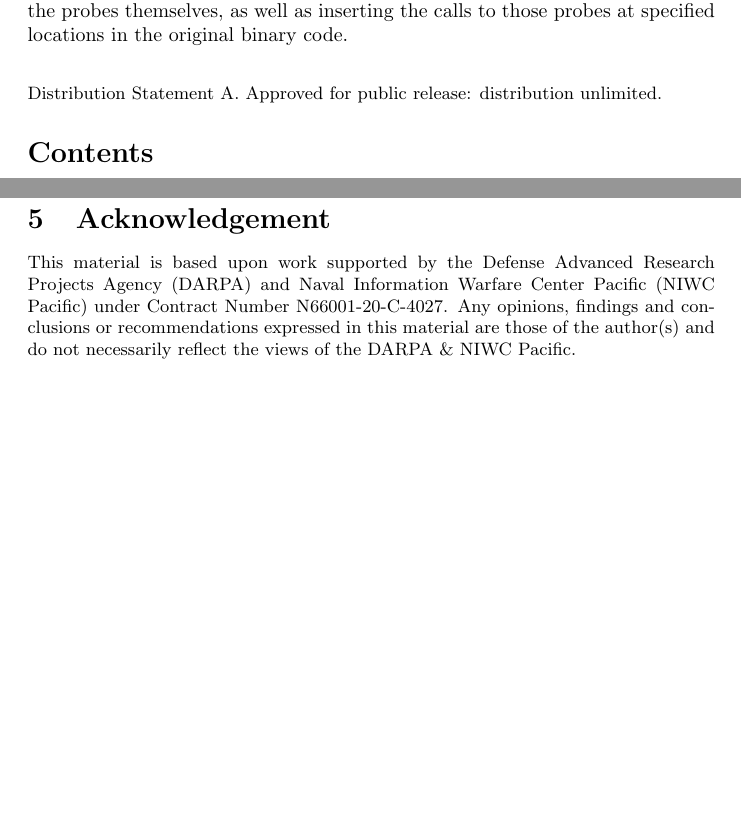
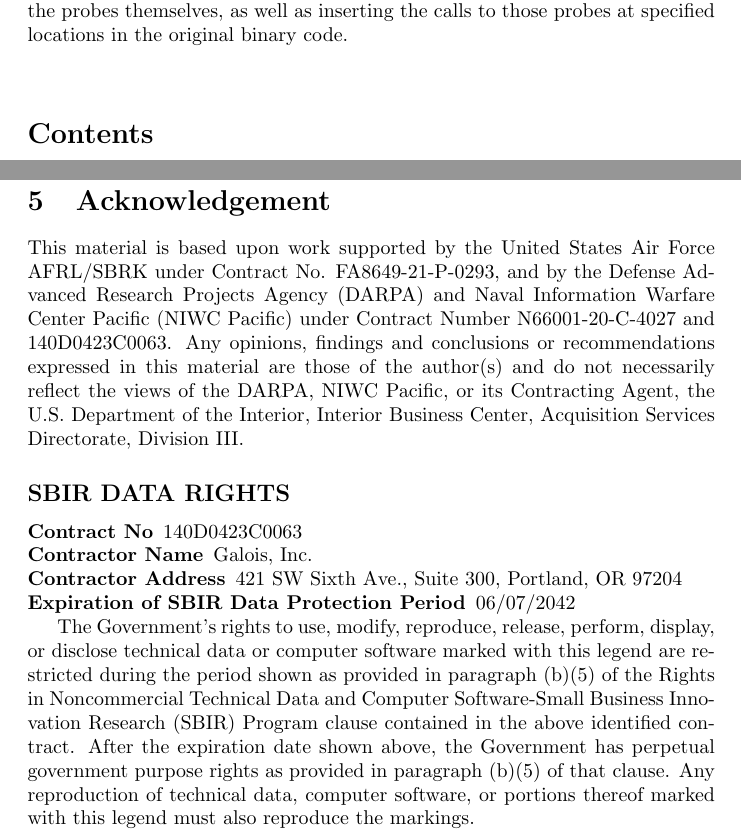
Before and after one commit to GaloisInc/mctrace, a LaTeX document (docs/user-manual/user-manual.tex, which reads docs/user-manual/ack.tex, docs/user-manual/frontmatter.tex): two parts of pages 1 and 8 of 8 before the commit and two parts of pages 1 and 9 of 9 after it, joined at a grey line, cut so that both start at the same text, the shorter picture padded with empty space. Compiled offline with pdfLaTeX.

Commit message:
user-manual: update acknowledgement & sbir data rights

```diff
--- a/docs/user-manual/ack.tex
+++ b/docs/user-manual/ack.tex
@@ -1,6 +1,19 @@
 \section{Acknowledgement}
 
-This material is based upon work supported by the Defense Advanced Research Projects Agency (DARPA) and Naval Information Warfare Center Pacific (NIWC Pacific) under Contract Number N66001-20-C-4027. Any opinions, findings and conclusions or recommendations expressed in this material are those of the author(s) and do not necessarily reflect the views of the DARPA \& NIWC Pacific.
+This material is based upon work supported by the United States Air Force AFRL/SBRK under Contract No. FA8649-21-P-0293, and by the Defense Advanced Research Projects Agency (DARPA) and Naval Information Warfare Center Pacific (NIWC Pacific) under Contract Number N66001-20-C-4027 and 140D0423C0063. Any opinions, findings and conclusions or recommendations expressed in this material are those of the author(s) and do not necessarily reflect the views of the DARPA, NIWC Pacific, or its Contracting Agent, the U.S. Department of the Interior, Interior Business Center, Acquisition Services Directorate, Division III.
+
+\subsection*{SBIR DATA RIGHTS}
+
+\begin{description}
+\item[Contract No] 140D0423C0063
+\item[Contractor Name] Galois, Inc.
+\item[Contractor Address] 421 SW Sixth Ave., Suite 300, Portland, OR 97204
+\item[Expiration of SBIR Data Protection Period] 06/07/2042
+\end{description}
+
+The Government's rights to use, modify, reproduce, release, perform, display, or disclose technical data or computer software marked with this legend are restricted during the period shown as provided in paragraph (b)(5) of the Rights in Noncommercial Technical Data and Computer Software-Small Business Innovation Research (SBIR) Program clause contained in the above identified contract.
+After the expiration date shown above, the Government has perpetual government purpose rights as provided in paragraph (b)(5) of that clause.
+Any reproduction of technical data, computer software, or portions thereof marked with this legend must also reproduce the markings.
 
 %%% Local Variables:
 %%% mode: latex
--- a/docs/user-manual/frontmatter.tex
+++ b/docs/user-manual/frontmatter.tex
@@ -18,8 +18,6 @@
 
 \vspace{0.25in}
 
-\noindent\small{Distribution Statement A. Approved for public release:
-distribution unlimited.}
 
 %%% Local Variables:
 %%% mode: latex
```
Also changed, not shown: docs/user-manual/user-manual.pdf.
